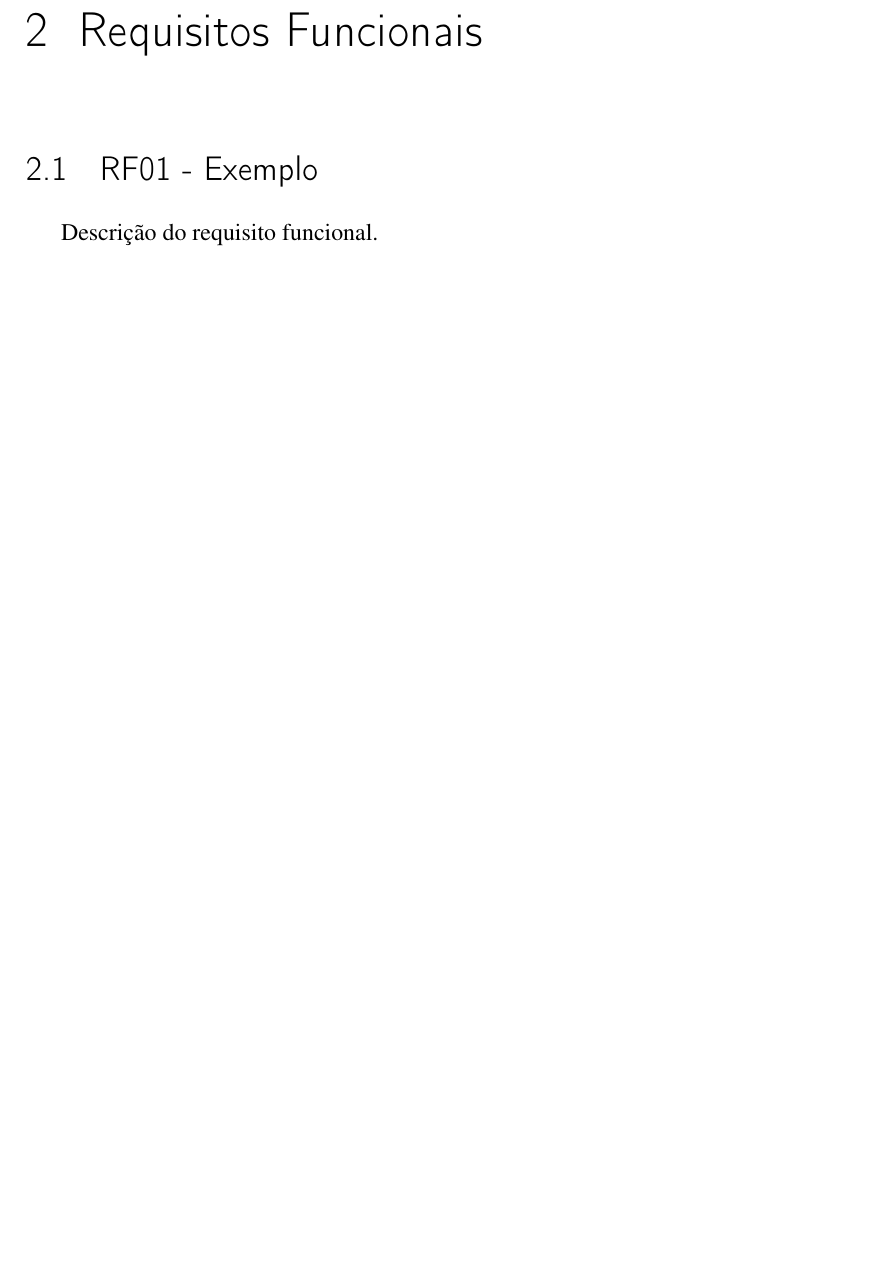
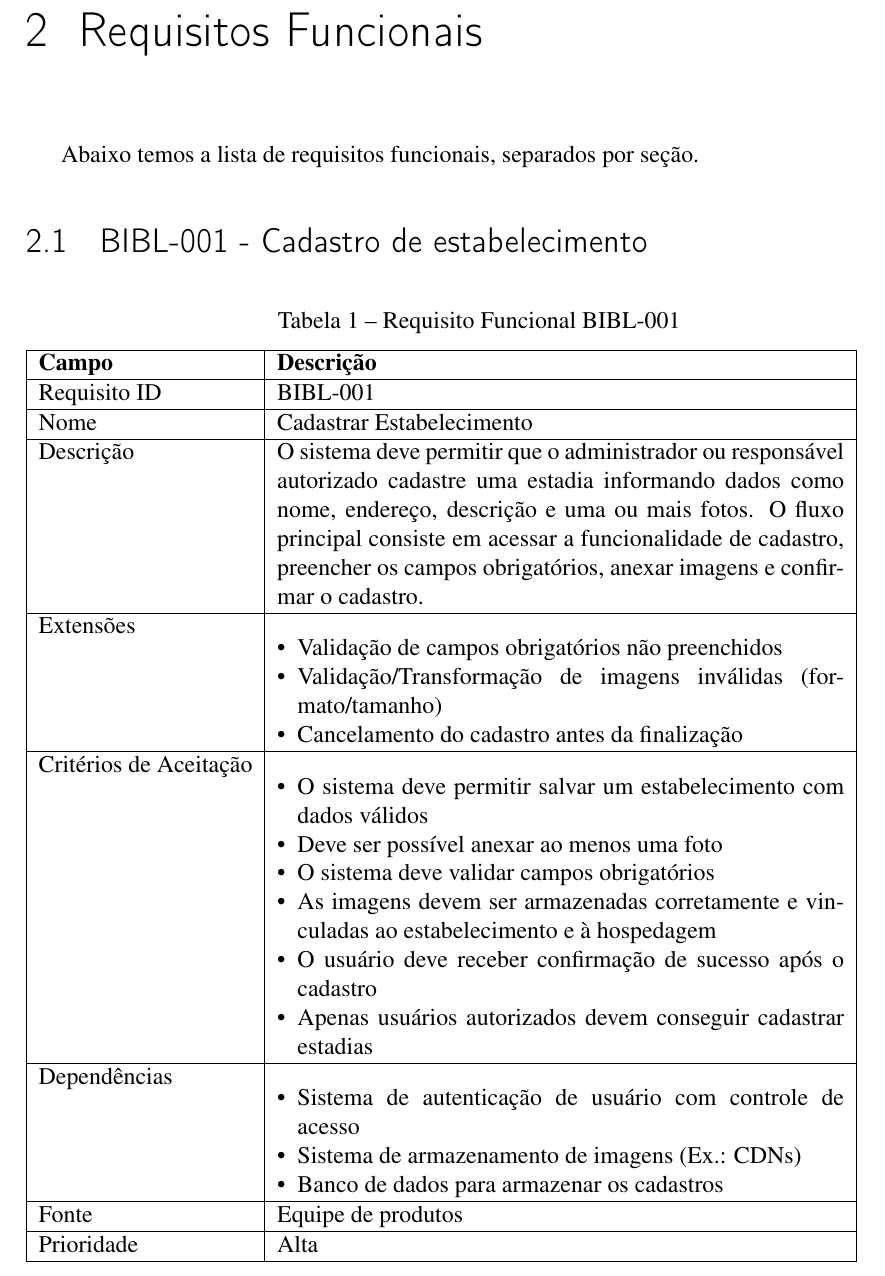
Before and after one commit to BccMaterial/ES-T2, a LaTeX thesis (documento.tex): part of page 4 of 6, cut so that both start at the same text, the shorter picture padded with empty space. Compiled offline with pdfLaTeX.

Commit message:
feat: add `BIBL-001` section

```diff
--- a/documento.tex
+++ b/documento.tex
@@ -9,6 +9,7 @@
 \usepackage{mathptmx}
 \usepackage[T1]{fontenc}
 \usepackage{indentfirst}
+\usepackage{enumitem}
 \usepackage{setspace}
 
 % Informações
@@ -43,8 +44,50 @@
 Este documento visa listar os requisitos funcionais e não funcionais da plataforma de reserva de hotéis \textbf{StayHub}, um sistema que centralizará opções de estadia e seus preços, de diferentes sites.
 
 \chapter{Requisitos Funcionais}
-\section{RF01 - Exemplo}
-Descrição do requisito funcional.
+
+Abaixo temos a lista de requisitos funcionais, separados por seção.
+
+\section{BIBL-001 - Cadastro de estabelecimento}
+
+\begin{table}[h]
+	\caption{Requisito Funcional BIBL-001}
+	\begin{tabular}{|l|p{10cm}|}
+		\hline
+		\textbf{Campo} & \textbf{Descrição} \\
+		\hline
+		Requisito ID & BIBL-001 \\
+		\hline
+		Nome & Cadastrar Estabelecimento \\
+		\hline
+		Descrição & O sistema deve permitir que o administrador ou responsável autorizado cadastre uma estadia informando dados como nome, endereço, descrição e uma ou mais fotos. O fluxo principal consiste em acessar a funcionalidade de cadastro, preencher os campos obrigatórios, anexar imagens e confirmar o cadastro. \\
+		\hline
+		Extensões & \begin{itemize}[leftmargin=*, labelsep=0.5em, noitemsep, topsep=0pt]
+		\item Validação de campos obrigatórios não preenchidos
+		\item Validação/Transformação de imagens inválidas (formato/tamanho)
+		\item Cancelamento do cadastro antes da finalização
+		\end{itemize} \\
+		\hline
+		Critérios de Aceitação & \begin{itemize}[leftmargin=*, labelsep=0.5em, noitemsep, topsep=0pt]
+		\item O sistema deve permitir salvar um estabelecimento com dados válidos
+		\item Deve ser possível anexar ao menos uma foto
+		\item O sistema deve validar campos obrigatórios
+		\item As imagens devem ser armazenadas corretamente e vinculadas ao estabelecimento e à hospedagem
+		\item O usuário deve receber confirmação de sucesso após o cadastro
+		\item Apenas usuários autorizados devem conseguir cadastrar estadias
+		\end{itemize} \\
+		\hline
+		Dependências & \begin{itemize}[leftmargin=*, labelsep=0.5em, noitemsep, topsep=0pt]
+		\item Sistema de autenticação de usuário com controle de acesso
+		\item Sistema de armazenamento de imagens (Ex.: CDNs)
+		\item Banco de dados para armazenar os cadastros
+		\end{itemize} \\
+		\hline
+		Fonte & Equipe de produtos \\
+		\hline
+		Prioridade & Alta \\
+		\hline
+	\end{tabular}
+\end{table}
 
 \chapter{Requisitos Não Funcionais}
 \section{RNF01 - Desempenho}
```
Also changed, not shown: documento.pdf.
